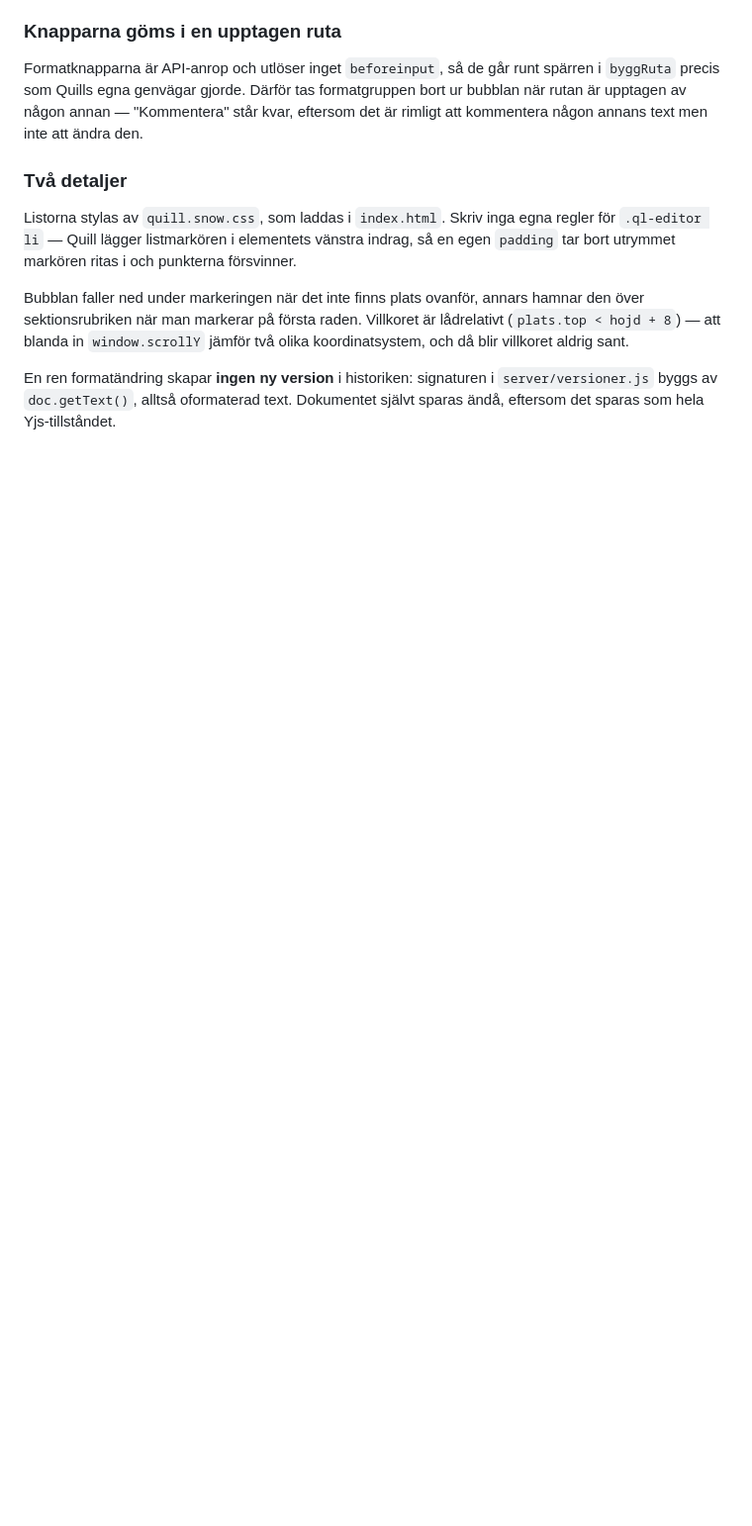
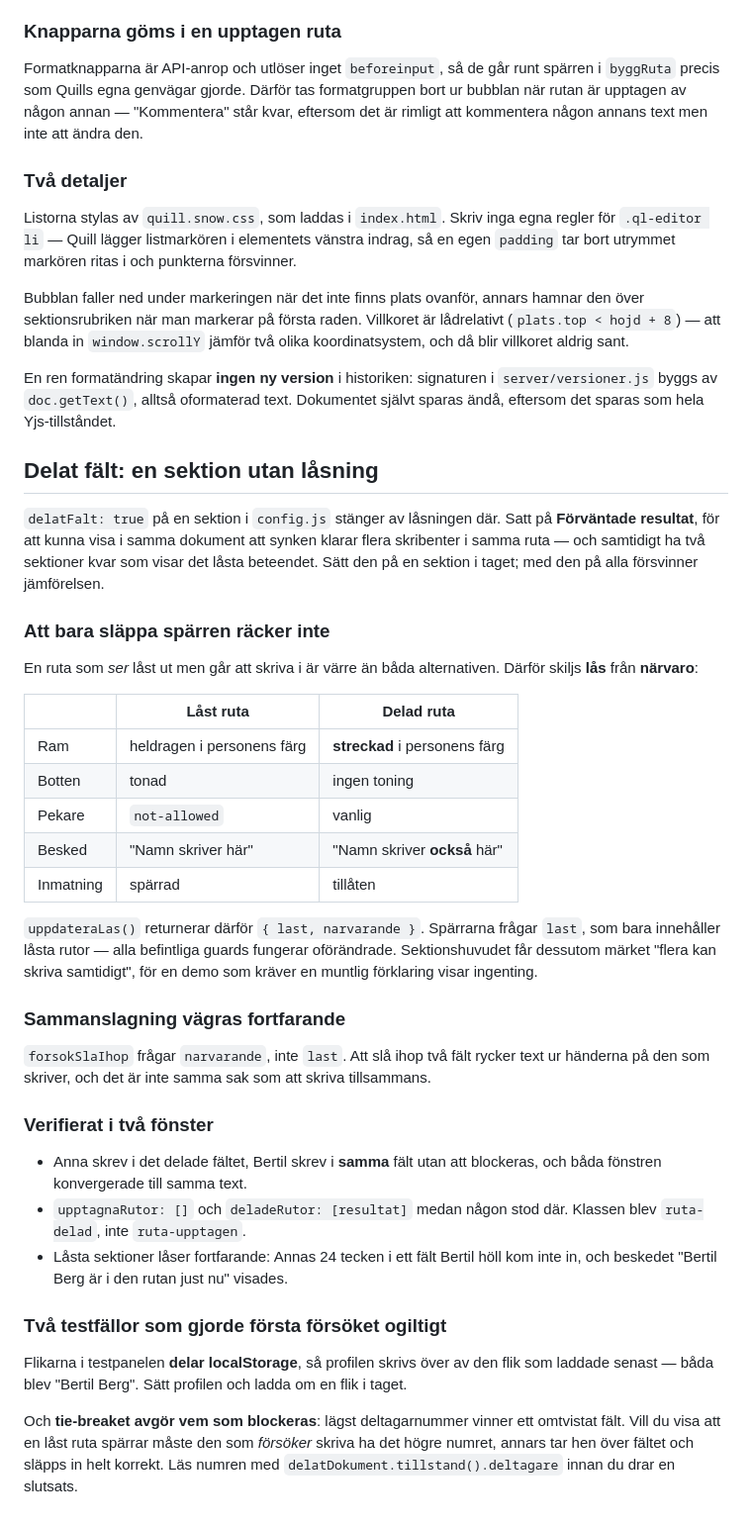
Before and after one commit to BentBeam/multi-edit-prototype, a Markdown page: README.md, the part around the change. Shown at 99% size. Drawn GitHub-style; blank space fills up the shorter version.

Commit message:
Dokumentera det delade faltet
Co-Authored-By: Claude Opus 5 <noreply@anthropic.com>

```diff
--- a/README.md
+++ b/README.md
@@ -494,3 +494,57 @@ olika koordinatsystem, och då blir villkoret aldrig sant.
 En ren formatändring skapar **ingen ny version** i historiken: signaturen i
 `server/versioner.js` byggs av `doc.getText()`, alltså oformaterad text.
 Dokumentet självt sparas ändå, eftersom det sparas som hela Yjs-tillståndet.
+
+
+## Delat fält: en sektion utan låsning
+
+`delatFalt: true` på en sektion i `config.js` stänger av låsningen där. Satt på
+**Förväntade resultat**, för att kunna visa i samma dokument att synken klarar
+flera skribenter i samma ruta — och samtidigt ha två sektioner kvar som visar
+det låsta beteendet. Sätt den på en sektion i taget; med den på alla försvinner
+jämförelsen.
+
+### Att bara släppa spärren räcker inte
+
+En ruta som *ser* låst ut men går att skriva i är värre än båda alternativen.
+Därför skiljs **lås** från **närvaro**:
+
+| | Låst ruta | Delad ruta |
+|---|---|---|
+| Ram | heldragen i personens färg | **streckad** i personens färg |
+| Botten | tonad | ingen toning |
+| Pekare | `not-allowed` | vanlig |
+| Besked | "Namn skriver här" | "Namn skriver **också** här" |
+| Inmatning | spärrad | tillåten |
+
+`uppdateraLas()` returnerar därför `{ last, narvarande }`. Spärrarna frågar
+`last`, som bara innehåller låsta rutor — alla befintliga guards fungerar
+oförändrade. Sektionshuvudet får dessutom märket "flera kan skriva samtidigt",
+för en demo som kräver en muntlig förklaring visar ingenting.
+
+### Sammanslagning vägras fortfarande
+
+`forsokSlaIhop` frågar `narvarande`, inte `last`. Att slå ihop två fält rycker
+text ur händerna på den som skriver, och det är inte samma sak som att skriva
+tillsammans.
+
+### Verifierat i två fönster
+
+- Anna skrev i det delade fältet, Bertil skrev i **samma** fält utan att
+  blockeras, och båda fönstren konvergerade till samma text.
+- `upptagnaRutor: []` och `deladeRutor: [resultat]` medan någon stod där.
+  Klassen blev `ruta-delad`, inte `ruta-upptagen`.
+- Låsta sektioner låser fortfarande: Annas 24 tecken i ett fält Bertil höll kom
+  inte in, och beskedet "Bertil Berg är i den rutan just nu" visades.
+
+### Två testfällor som gjorde första försöket ogiltigt
+
+Flikarna i testpanelen **delar localStorage**, så profilen skrivs över av den
+flik som laddade senast — båda blev "Bertil Berg". Sätt profilen och ladda om en
+flik i taget.
+
+Och **tie-breaket avgör vem som blockeras**: lägst deltagarnummer vinner ett
+omtvistat fält. Vill du visa att en låst ruta spärrar måste den som *försöker*
+skriva ha det högre numret, annars tar hen över fältet och släpps in helt
+korrekt. Läs numren med `delatDokument.tillstand().deltagare` innan du drar en
+slutsats.
```
